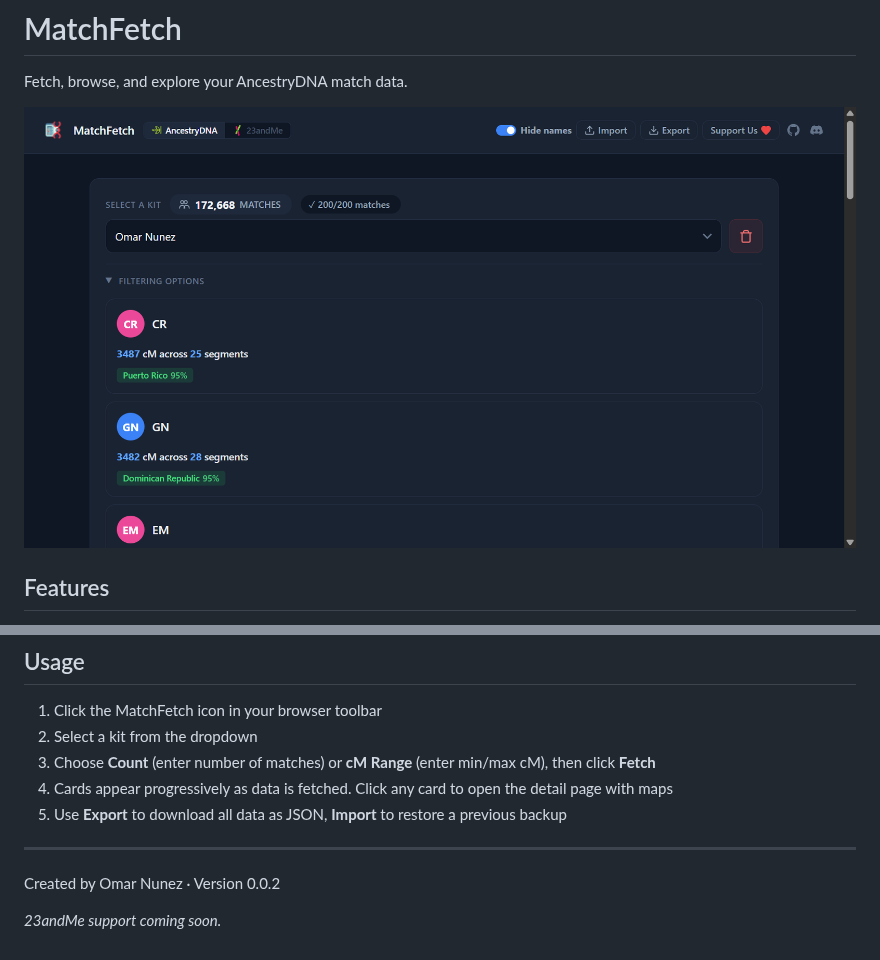
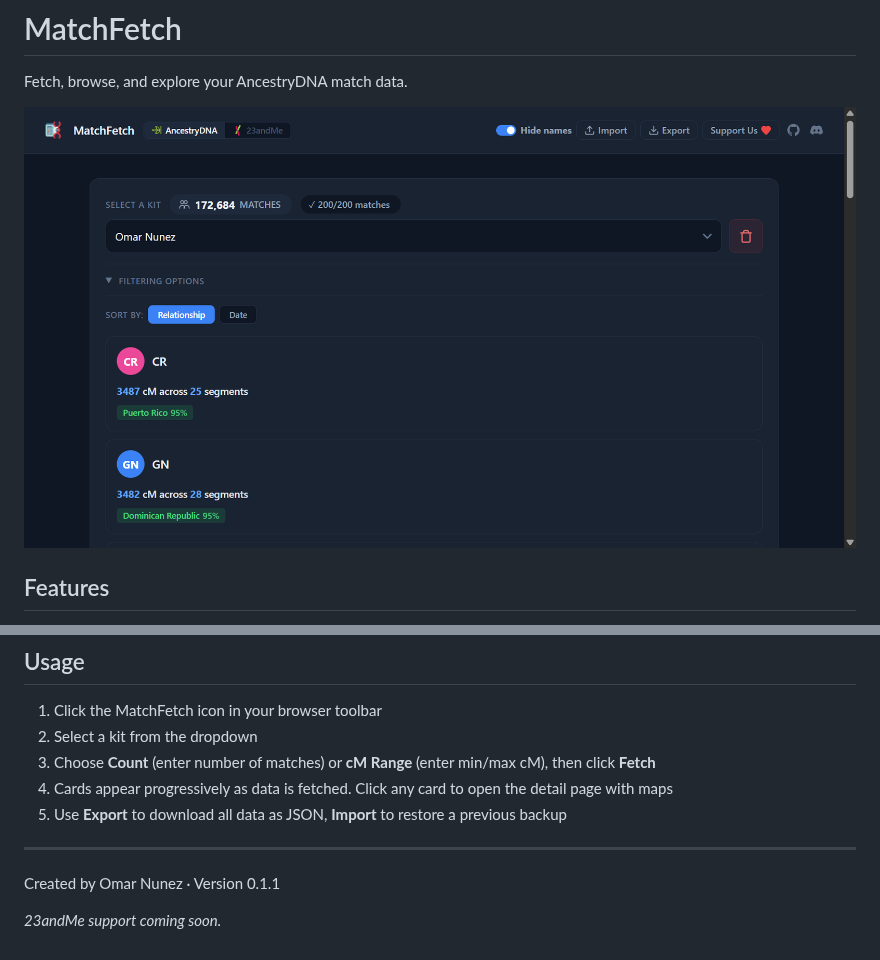
Before and after one commit to strike978/matchfetch, a Markdown page: README.md, 2 parts joined by grey strips. GitHub-like rendering; pictures changed too: screenshot.png.

Commit message:
feat: update version to 0.1.1 and enhance sorting functionality in match list

```diff
--- a/README.md
+++ b/README.md
@@ -32,6 +32,6 @@ Fetch, browse, and explore your AncestryDNA match data.
 
 ---
 
-Created by Omar Nunez · Version 0.0.2
+Created by Omar Nunez · Version 0.1.1
 
 _23andMe support coming soon._
```
Also changed, not shown: 4 other files.
